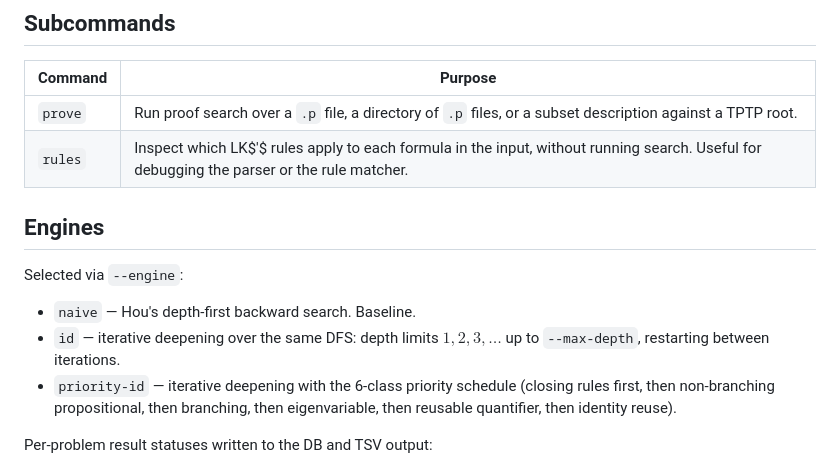
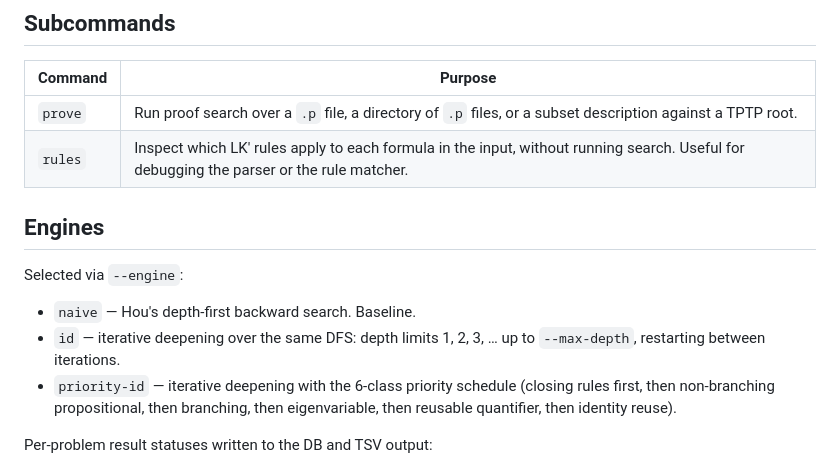
Before and after one commit to madiabio/logic-assignment, a Markdown page: theorem_prover/README.md, the part around one of its changes. GitHub-like rendering.

```diff
--- a/theorem_prover/README.md
+++ b/theorem_prover/README.md
@@ -62,14 +62,14 @@ errors out if only one is supplied.
 | Command | Purpose                                                                  |
 | ------- | ------------------------------------------------------------------------ |
 | `prove` | Run proof search over a `.p` file, a directory of `.p` files, or a subset description against a TPTP root. |
-| `rules` | Inspect which LK$'$ rules apply to each formula in the input, without running search. Useful for debugging the parser or the rule matcher. |
+| `rules` | Inspect which LK′ rules apply to each formula in the input, without running search. Useful for debugging the parser or the rule matcher. |
 
 ## Engines
 
 Selected via `--engine`:
 
 - `naive` — Hou's depth-first backward search. Baseline.
-- `id` — iterative deepening over the same DFS: depth limits $1, 2, 3, \dots$
+- `id` — iterative deepening over the same DFS: depth limits 1, 2, 3, …
   up to `--max-depth`, restarting between iterations.
 - `priority-id` — iterative deepening with the 6-class priority schedule
   (closing rules first, then non-branching propositional, then branching,
```
Also changed, not shown: other parts of theorem_prover/README.md (+3 -3 lines), README.md (+3 -3 lines), scripts/README.md (+2 -2 lines).
